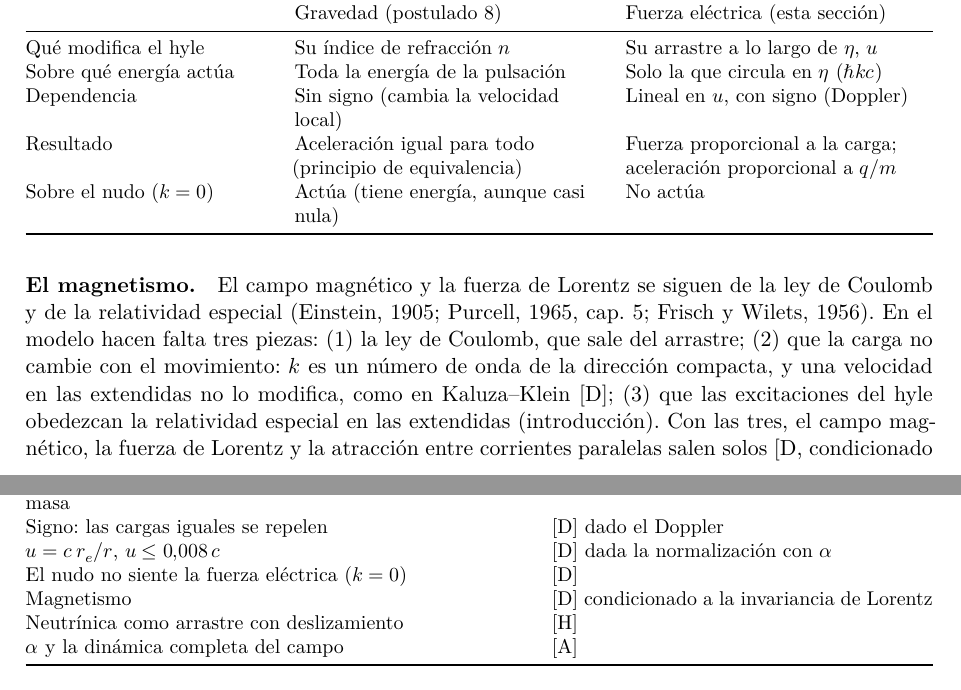
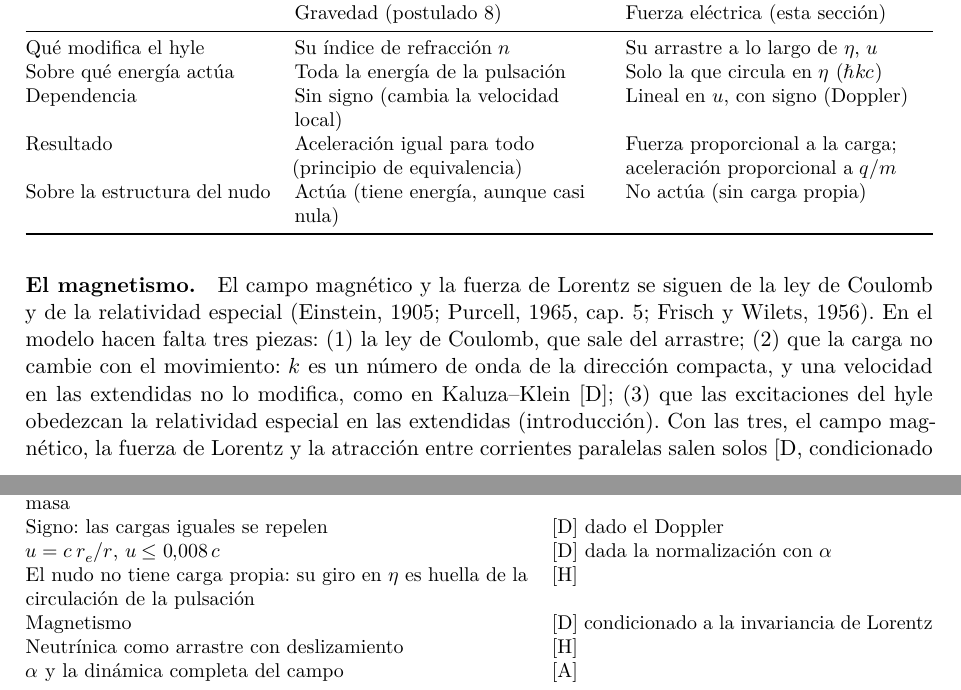
Before and after one commit to ernestoLopezG/leptones-en-el-hyle, a LaTeX paper (preprint/leptones_en_el_hyle.tex): two parts of pages 18 and 19 of 41, joined at a grey line, cut so that both start at the same text. Compiled offline with XeLaTeX.

Commit message:
Tablas de la sec. 3: el nudo sin carga propia [H]
Co-Authored-By: Claude Opus 5.5 <noreply@anthropic.com>
Claude-Session: https://claude.ai/code/session_018XsoNVBcgYF62CjMFbACAb

```diff
--- a/preprint/leptones_en_el_hyle.tex
+++ b/preprint/leptones_en_el_hyle.tex
@@ -356,7 +356,7 @@ Qué modifica el hyle & Su índice de refracción $n$ & Su arrastre a lo largo d
 Sobre qué energía actúa & Toda la energía de la pulsación & Solo la que circula en $\eta$ ($\hbar kc$) \\
 Dependencia & Sin signo (cambia la velocidad local) & Lineal en $u$, con signo (Doppler) \\
 Resultado & Aceleración igual para todo (principio de equivalencia) & Fuerza proporcional a la carga; aceleración proporcional a $q/m$ \\
-Sobre el nudo ($k=0$) & Actúa (tiene energía, aunque casi nula) & No actúa \\
+Sobre la estructura del nudo & Actúa (tiene energía, aunque casi nula) & No actúa (sin carga propia) \\
 \bottomrule
 \end{tabularx}
 \end{center}
@@ -378,7 +378,7 @@ $\nabla^2u=0$ y $u\propto1/r$ & \st{D} por la libertad de origen en $\eta$ \\
 $\vb{F}=\mp\hbar k\nabla u$: proporcional a la carga, independiente de la masa & \st{D} dado el postulado~5 \\
 Signo: las cargas iguales se repelen & \st{D} dado el Doppler \\
 $u=c\,r_e/r$, $u\leq0,008\,c$ & \st{D} dada la normalización con $\alpha$ \\
-El nudo no siente la fuerza eléctrica ($k=0$) & \st{D} \\
+El nudo no tiene carga propia: su giro en $\eta$ es huella de la circulación de la pulsación & \st{H} \\
 Magnetismo & \st{D} condicionado a la invariancia de Lorentz \\
 Neutrínica como arrastre con deslizamiento & \st{H} \\
 $\alpha$ y la dinámica completa del campo & \st{A} \\
```
Also changed, not shown: preprint/leptones_en_el_hyle.pdf.
